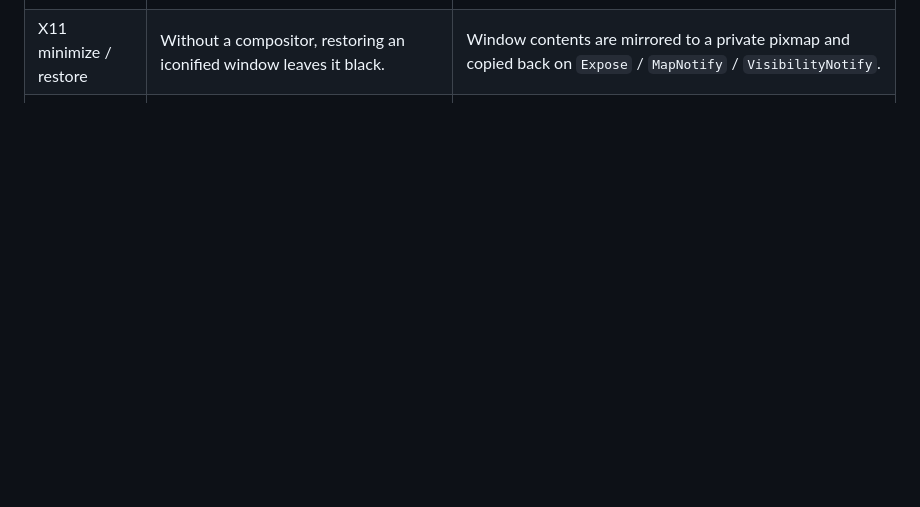
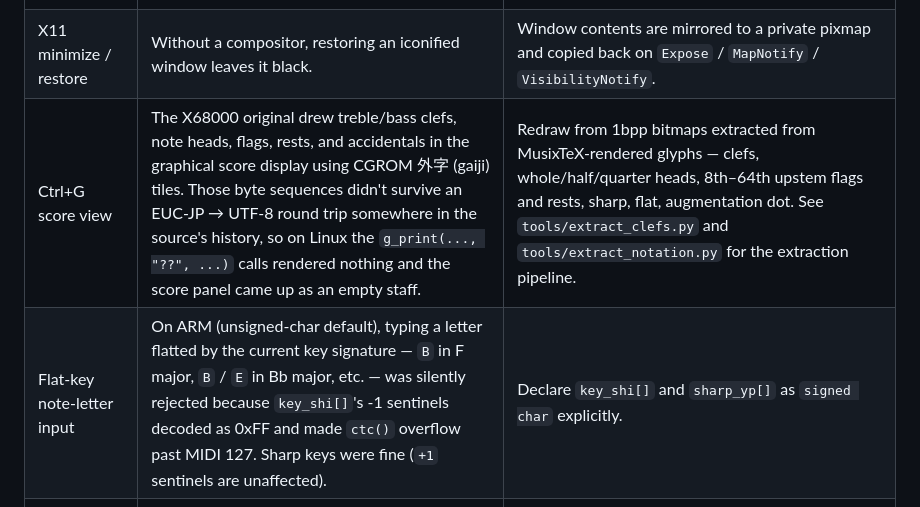
Before and after one commit to rtanote/sted2, a Markdown page: README.md, the part around the change. Drawn GitHub-style; blank space fills up the shorter version.

Commit message:
Document the Ctrl+G score view + flat-key input fixes in README
Both were regressions the Linux port picked up somewhere in its history:
the graphical score display's clef and note glyphs were CGROM 外字
(gaiji) that turned into U+FFFD replacement chars in an EUC-JP -> UTF-8
round trip, and typing flat-key note letters was silently rejected on
ARM (unsigned-char) targets. Add both to the "What's fixed since
2.07m+20010303-4" table so anyone landing on the repo sees them.

Co-Authored-By: Claude Opus 4.7 (1M context) <noreply@anthropic.com>

```diff
--- a/README.md
+++ b/README.md
@@ -18,6 +18,8 @@ hookup so you can hear what you sequence on a stock soft-synth install.
 | GCC ≥ 14 build | Implicit declarations are errors; raw multi-line string literals are errors; `-fno-common` breaks header-level globals; C99 inline drops external symbols. | `CFLAGS` set documented below; raw multiline `sprintf` in `rcptomid.c` joined with C string continuation. |
 | Debian build-deps | Package names from 2002 (`xlibs-dev`, `libxr-dev`, `libncurses5-dev`) no longer exist. | `debian/control` updated; `debian/compat` set to a working debhelper level. |
 | X11 minimize / restore | Without a compositor, restoring an iconified window leaves it black. | Window contents are mirrored to a private pixmap and copied back on `Expose` / `MapNotify` / `VisibilityNotify`. |
+| Ctrl+G score view | The X68000 original drew treble/bass clefs, note heads, flags, rests, and accidentals in the graphical score display using CGROM 外字 (gaiji) tiles. Those byte sequences didn't survive an EUC-JP → UTF-8 round trip somewhere in the source's history, so on Linux the `g_print(..., "??", ...)` calls rendered nothing and the score panel came up as an empty staff. | Redraw from 1bpp bitmaps extracted from MusixTeX-rendered glyphs — clefs, whole/half/quarter heads, 8th–64th upstem flags and rests, sharp, flat, augmentation dot. See `tools/extract_clefs.py` and `tools/extract_notation.py` for the extraction pipeline. |
+| Flat-key note-letter input | On ARM (unsigned-char default), typing a letter flatted by the current key signature — `B` in F major, `B` / `E` in Bb major, etc. — was silently rejected because `key_shi[]`'s -1 sentinels decoded as 0xFF and made `ctc()` overflow past MIDI 127. Sharp keys were fine (`+1` sentinels are unaffected). | Declare `key_shi[]` and `sharp_yp[]` as `signed char` explicitly. |
 | `make install` workflow | `po/` died on EUC-JP comments; cnf substitution was a no-op; binary and cnf were installed to incompatible paths; launchers had no install rule. | `po/` and `intl/` dropped from `SUBDIRS`; cnf substitution fixed; the real binary is installed alongside the cnf (`${prefix}/lib/sted/`) and a bash launcher at `${prefix}/bin/sted2` is what users actually invoke. |
 | FluidSynth integration | STed2 wants a `/dev/midi`-style raw device and forks an external player; neither maps to a stock soft-synth. | Launcher wires `snd-virmidi` ↔ FluidSynth via `aconnect`; `sted2-play` forwards SMF tempfiles to FluidSynth via `aplaymidi`. |
 
```
